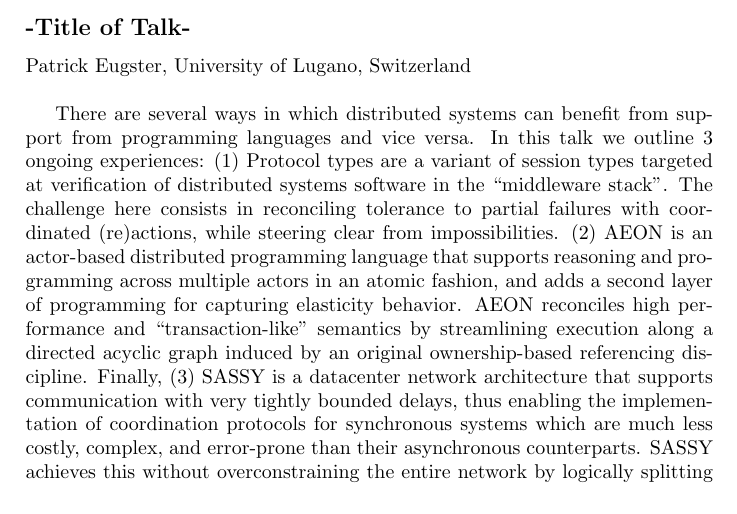
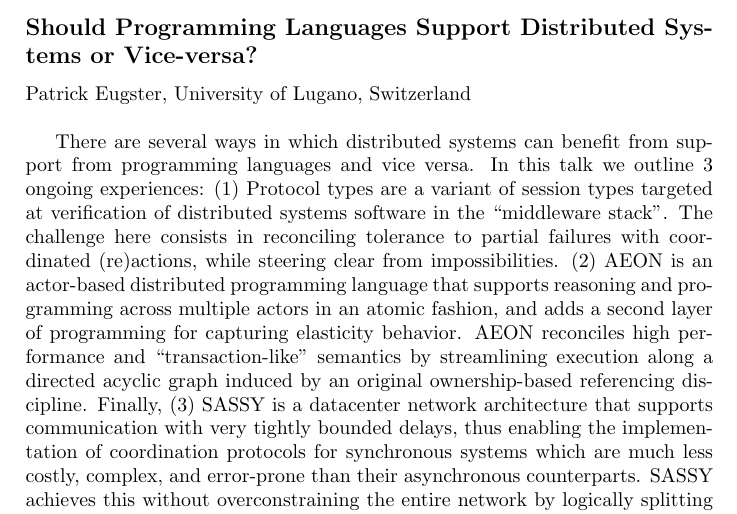
Before and after one commit to pl4ds/pl4ds-shonan-meeting-2019-final-report, a LaTeX document (report/report.tex): part of page 6 of 18, cut at the place of the change. Compiled offline with pdfLaTeX.

Commit message:
Update report.tex

```diff
--- a/report/report.tex
+++ b/report/report.tex
@@ -55,7 +55,7 @@ Sebastian Burckhardt, Microsoft Research, USA}
 Wolfgang De Meuter, Vrije Universiteit Brussel, Belgium}
 \input{abstracts/DeMeuter.tex}
 
-\SHONANabstract{-Title of Talk-}{%
+\SHONANabstract{Should Programming Languages Support Distributed Systems or Vice-versa?}{%
 Patrick Eugster, University of Lugano, Switzerland}
 \input{abstracts/Eugster.tex}
 
```
